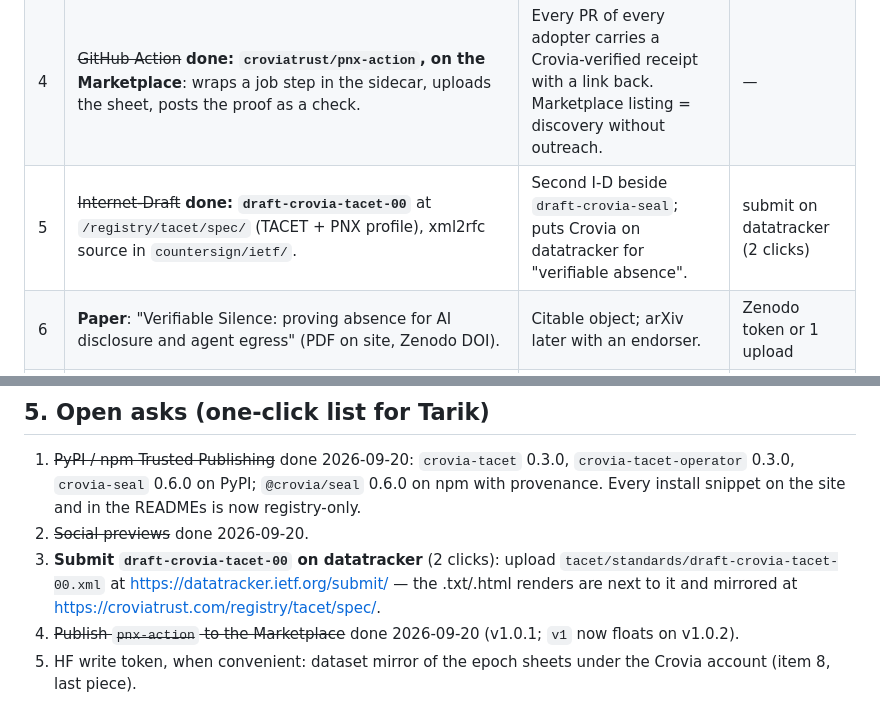
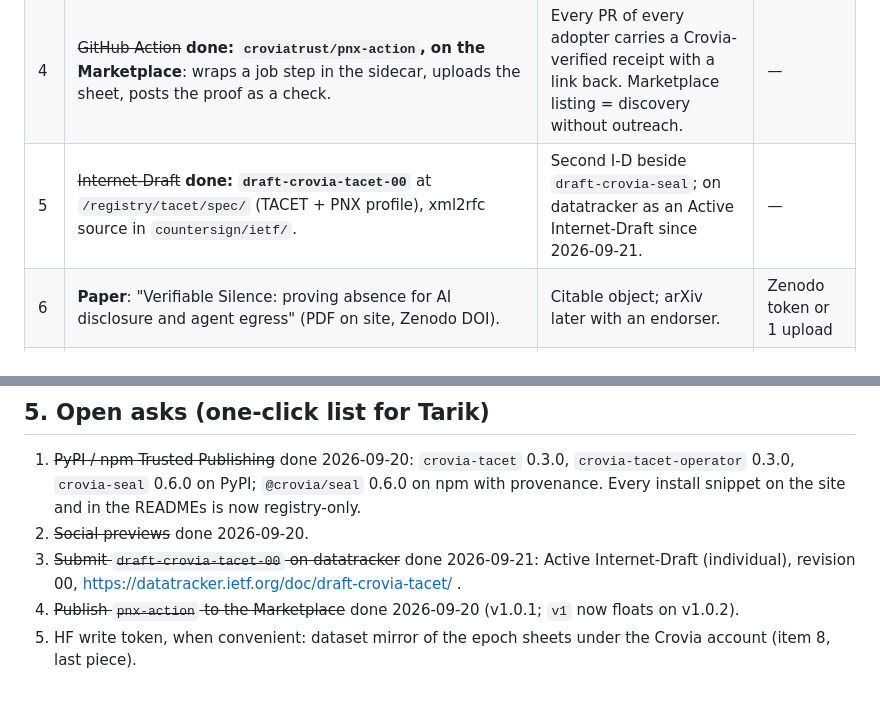
Before and after one commit to croviatrust/countersign, a Markdown page: GROWTH.md, 2 parts joined by grey strips. Rendered like a GitHub page.

Commit message:
growth: draft-crovia-tacet-00 is an Active Internet-Draft on datatracker
Signed-off-by: Crovia Trust <info@croviatrust.com>

```diff
--- a/GROWTH.md
+++ b/GROWTH.md
@@ -100,7 +100,7 @@ Why this is the lever:
 | 2 | ~~PNX conformance vectors + browser verifier~~ **done: `pnx_001…pnx_004` in `conformance/vectors/v1/`, PNX.md §9, `pnx-verify.js` in the browser verifier; Python runner 107 cases, JS runner 76 cases, both green on the same vectors.** | Two independent verifiers agreeing byte-for-byte is what standards people look for. | none |
 | 3 | ~~`tacet-egress` sidecar~~ **done as `tacet-pnx witness`** (files, directories, `.jsonl` gateway logs). A CONNECT/MITM proxy mode is deferred: it needs a CA in the agent's trust store, which is the customer's decision, not a default. (Python, stdlib + `cryptography`): an HTTP CONNECT/forward proxy that fingerprints request bodies and writes the run sheet; `--assets secrets.txt` produces the proof at exit. | One command turns any agent run into a proof. Works with Cursor, Claude Code, Aider via `HTTPS_PROXY`. | none |
 | 4 | ~~GitHub Action~~ **done: `croviatrust/pnx-action`, on the Marketplace**: wraps a job step in the sidecar, uploads the sheet, posts the proof as a check. | Every PR of every adopter carries a Crovia-verified receipt with a link back. Marketplace listing = discovery without outreach. | — |
-| 5 | ~~Internet-Draft~~ **done: `draft-crovia-tacet-00`** at `/registry/tacet/spec/` (TACET + PNX profile), xml2rfc source in `countersign/ietf/`. | Second I-D beside `draft-crovia-seal`; puts Crovia on datatracker for "verifiable absence". | submit on datatracker (2 clicks) |
+| 5 | ~~Internet-Draft~~ **done: `draft-crovia-tacet-00`** at `/registry/tacet/spec/` (TACET + PNX profile), xml2rfc source in `countersign/ietf/`. | Second I-D beside `draft-crovia-seal`; on datatracker as an Active Internet-Draft since 2026-09-21. | — |
 | 6 | **Paper**: "Verifiable Silence: proving absence for AI disclosure and agent egress" (PDF on site, Zenodo DOI). | Citable object; arXiv later with an endorser. | Zenodo token or 1 upload |
 | 7 | ~~MCP server~~ **done: `com.croviatrust/crovia` 2.0.0 in the official registry** (`verify_seal`, `model_record`, `silence_proof`, `pnx_verify`) + `server.json` for the official MCP registry. | Agents are the new search engine; a tool call is a citation. | registry login (1 click) |
 | 8 | ~~Weekly Silence Report~~ **done** (`/report/`, `/feed.xml`, Zenodo weekly, Bluesky); HF dataset mirror still open — **Weekly Silence Report** page + Atom/JSON feeds + HF dataset mirror of epoch sheets under the Crovia account. | Feeds get aggregated; a dataset on HF is a permanent inbound link, not spam. | HF write token |
@@ -137,10 +137,8 @@ end-to-end by the agent and stop at the one click that must be a human's.
    0.6.0 on npm with provenance. Every install snippet on the site and in the
    READMEs is now registry-only.
 2. ~~Social previews~~ done 2026-09-20.
-3. **Submit `draft-crovia-tacet-00` on datatracker** (2 clicks): upload
-   `tacet/standards/draft-crovia-tacet-00.xml` at
-   https://datatracker.ietf.org/submit/ — the .txt/.html renders are next to it
-   and mirrored at https://croviatrust.com/registry/tacet/spec/.
+3. ~~Submit `draft-crovia-tacet-00` on datatracker~~ done 2026-09-21: Active
+   Internet-Draft (individual), revision 00, https://datatracker.ietf.org/doc/draft-crovia-tacet/ .
 4. ~~Publish `pnx-action` to the Marketplace~~ done 2026-09-20 (v1.0.1;
    `v1` now floats on v1.0.2).
 5. HF write token, when convenient: dataset mirror of the epoch sheets under
```
